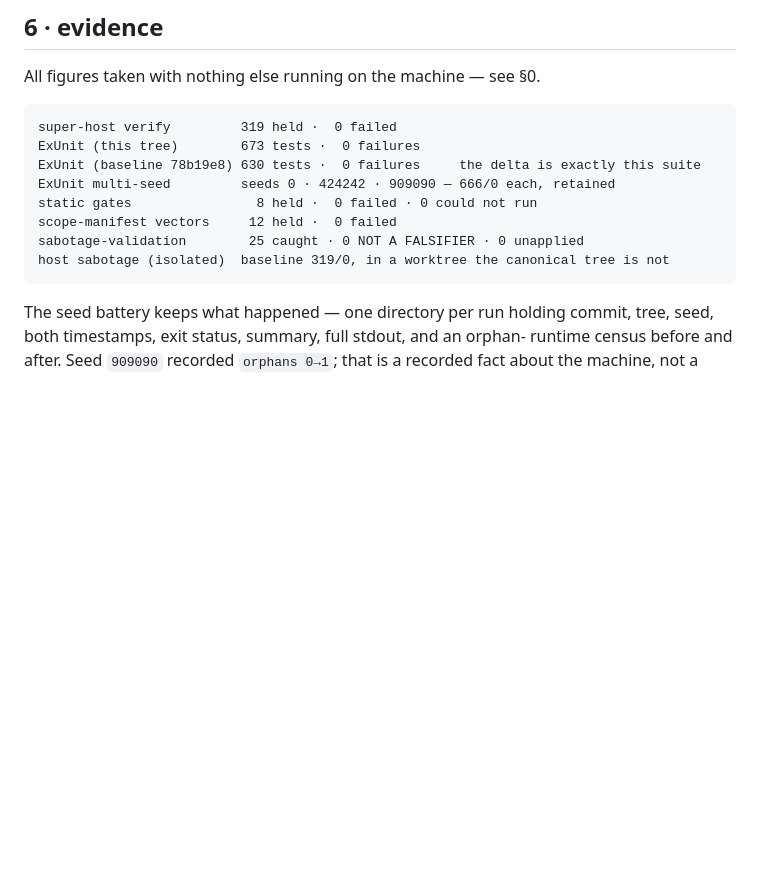
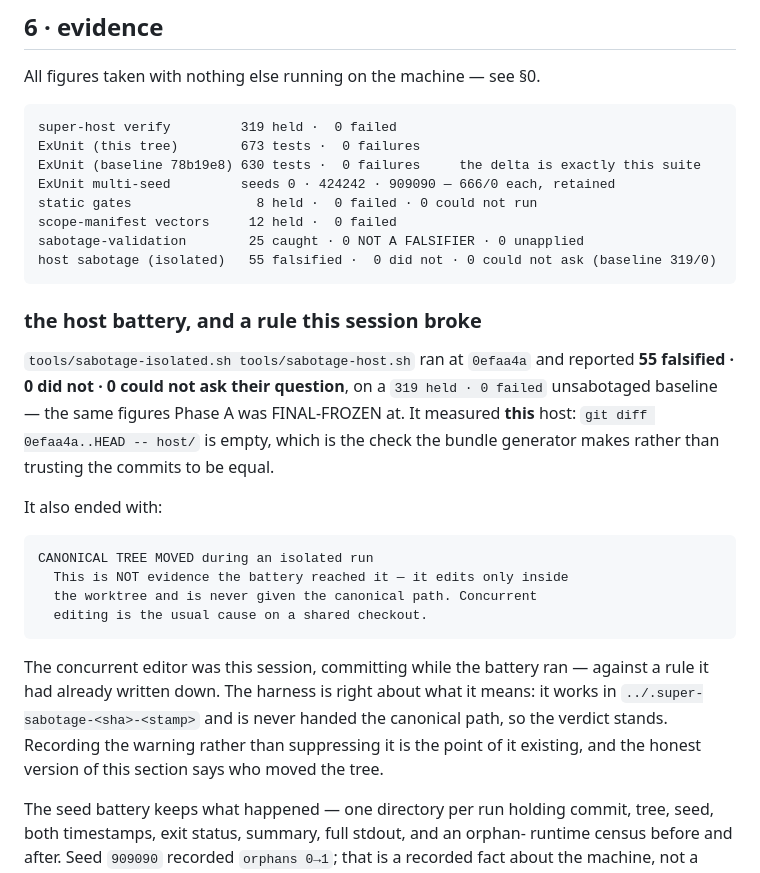
Before and after one commit to c-u-l8er/super, a Markdown page: docs/reviews/R0B_R_R7_VALIDATION_VOCABULARY.md, the part around the change. Rendered like a GitHub page; blank space fills up the shorter version.

Commit message:
The host battery held at 55, and it caught the tree moving under it
`tools/sabotage-isolated.sh tools/sabotage-host.sh` at `0efaa4a`:
**55 falsified · 0 did not · 0 could not ask their question**, on a
`319 held · 0 failed` unsabotaged baseline — the figures Phase A was
FINAL-FROZEN at, reproduced.

It measured THIS host, and that is checked rather than assumed:
`git diff 0efaa4a..HEAD -- host/` is empty. A battery takes forty minutes
and HEAD moves while it runs, so "same commit" is the wrong question; "the
subject did not change" is the right one, and the bundle generator refuses
without it.

It also ended with `CANONICAL TREE MOVED during an isolated run`, and the
concurrent editor was this session, committing while it ran — against a rule
this lane had already written down. The harness is right about what that
means: it works in `../.super-sabotage-<sha>-<stamp>` and is never handed the
canonical path, so its verdict stands. Recording the warning rather than
suppressing it is the whole point of it existing, and the honest version of
the review says who moved the tree.

Co-Authored-By: Claude Opus 5 <noreply@anthropic.com>

````diff
--- a/docs/reviews/R0B_R_R7_VALIDATION_VOCABULARY.md
+++ b/docs/reviews/R0B_R_R7_VALIDATION_VOCABULARY.md
@@ -364,8 +364,33 @@ ExUnit multi-seed         seeds 0 · 424242 · 909090 — 666/0 each, retained
 static gates                8 held ·  0 failed · 0 could not run
 scope-manifest vectors     12 held ·  0 failed
 sabotage-validation        25 caught · 0 NOT A FALSIFIER · 0 unapplied
-host sabotage (isolated)  baseline 319/0, in a worktree the canonical tree is not
+host sabotage (isolated)   55 falsified ·  0 did not · 0 could not ask (baseline 319/0)
 ```
+
+### the host battery, and a rule this session broke
+
+`tools/sabotage-isolated.sh tools/sabotage-host.sh` ran at `0efaa4a` and
+reported **55 falsified · 0 did not · 0 could not ask their question**, on a
+`319 held · 0 failed` unsabotaged baseline — the same figures Phase A was
+FINAL-FROZEN at. It measured **this** host: `git diff 0efaa4a..HEAD -- host/`
+is empty, which is the check the bundle generator makes rather than trusting
+the commits to be equal.
+
+It also ended with:
+
+```text
+CANONICAL TREE MOVED during an isolated run
+  This is NOT evidence the battery reached it — it edits only inside
+  the worktree and is never given the canonical path. Concurrent
+  editing is the usual cause on a shared checkout.
+```
+
+The concurrent editor was this session, committing while the battery ran —
+against a rule it had already written down. The harness is right about what it
+means: it works in `../.super-sabotage-<sha>-<stamp>` and is never handed the
+canonical path, so the verdict stands. Recording the warning rather than
+suppressing it is the point of it existing, and the honest version of this
+section says who moved the tree.
 
 The seed battery keeps what happened — one directory per run holding commit,
 tree, seed, both timestamps, exit status, summary, full stdout, and an orphan-
````
